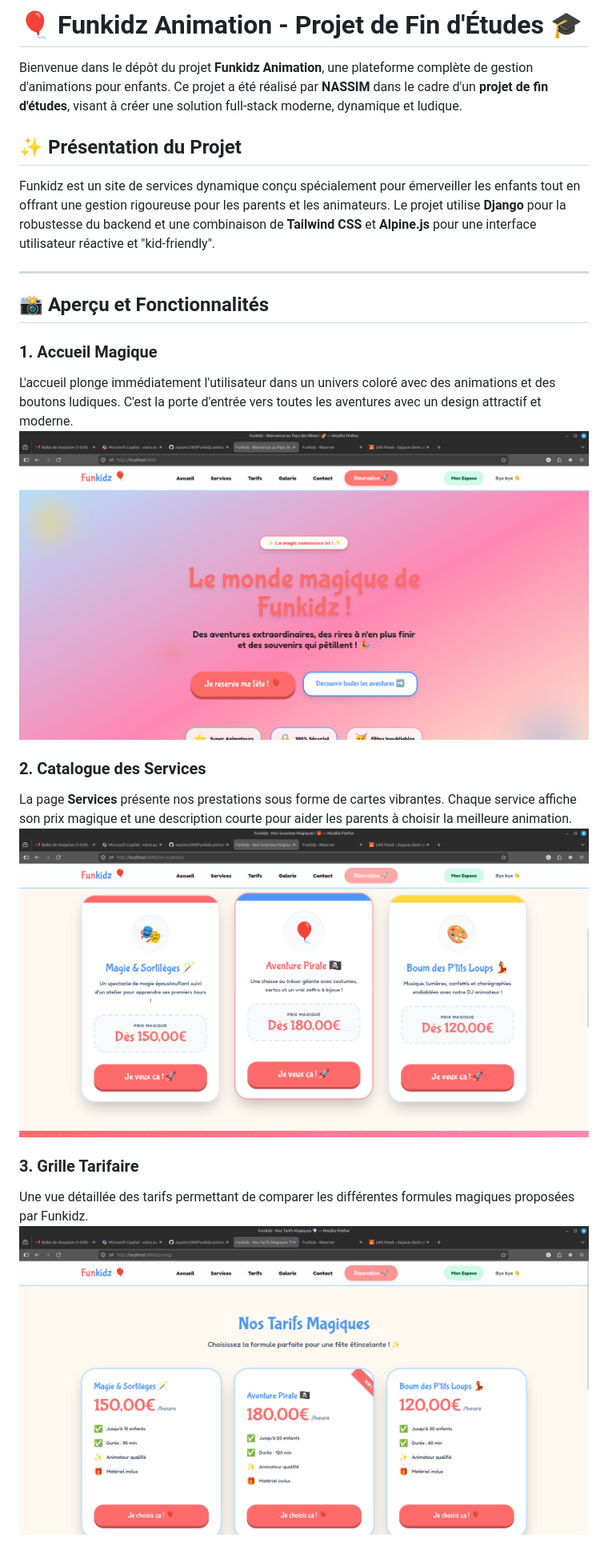
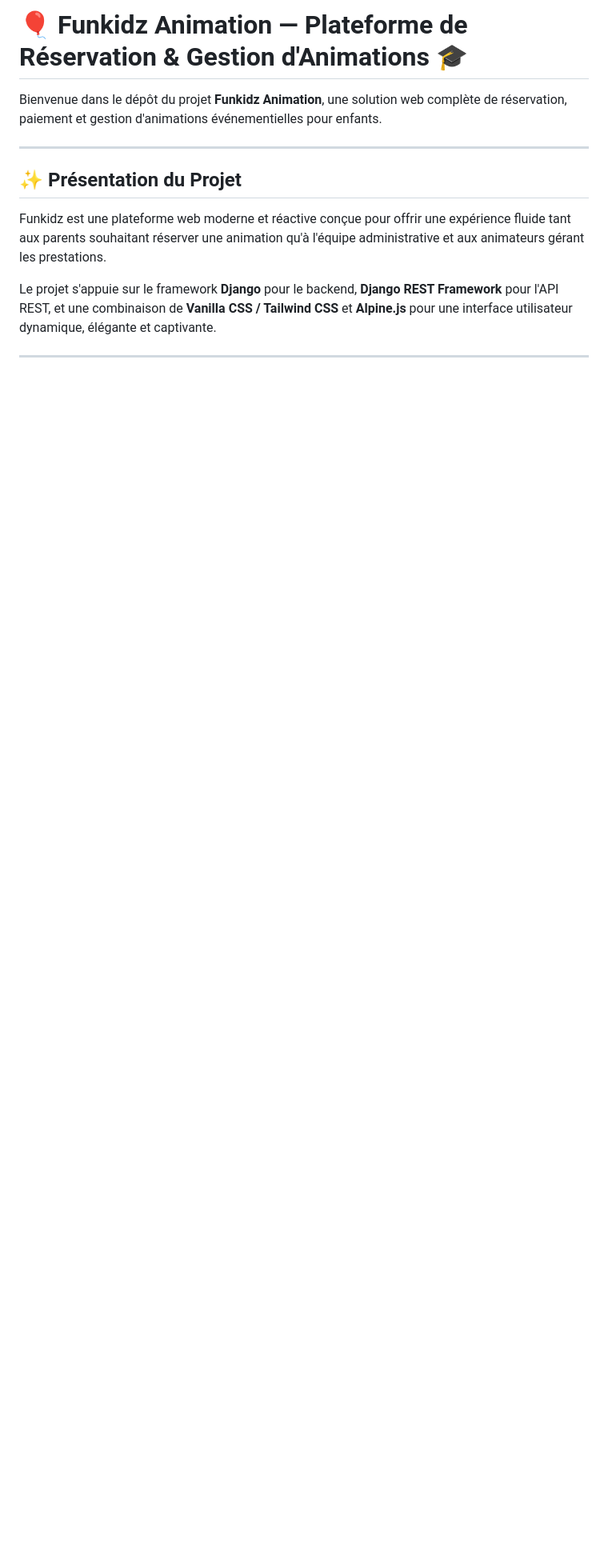
Before and after one commit to nassim2389/Funkidz-animation-, a Markdown page: README.md, the part around one of its changes. Shown at 80% size. GitHub-like rendering; blank space fills up the shorter version.

```diff
--- a/README.md
+++ b/README.md
@@ -1,23 +1,14 @@
-# 🎈 Funkidz Animation - Projet de Fin d'Études 🎓
+# 🎈 Funkidz Animation — Plateforme de Réservation & Gestion d'Animations 🎓
 
-Bienvenue dans le dépôt du projet **Funkidz Animation**, une plateforme complète de gestion d'animations pour enfants. Ce projet a été réalisé par **NASSIM** dans le cadre d'un **projet de fin d'études**, visant à créer une solution full-stack moderne, dynamique et ludique.
-
-## ✨ Présentation du Projet
-Funkidz est un site de services dynamique conçu spécialement pour émerveiller les enfants tout en offrant une gestion rigoureuse pour les parents et les animateurs. Le projet utilise **Django** pour la robustesse du backend et une combinaison de **Tailwind CSS** et **Alpine.js** pour une interface utilisateur réactive et "kid-friendly".
+Bienvenue dans le dépôt du projet **Funkidz Animation**, une solution web complète de réservation, paiement et gestion d'animations événementielles pour enfants.
 
 ---
 
-## 📸 Aperçu et Fonctionnalités
+## ✨ Présentation du Projet
 
-### 1. Accueil Magique
-L'accueil plonge immédiatement l'utilisateur dans un univers coloré avec des animations et des boutons ludiques. C'est la porte d'entrée vers toutes les aventures avec un design attractif et moderne.
-![Accueil Funkidz](screenshots/page%20d'acceuille.png)
+Funkidz est une plateforme web moderne et réactive conçue pour offrir une expérience fluide tant aux parents souhaitant réserver une animation qu'à l'équipe administrative et aux animateurs gérant les prestations.
 
-### 2. Catalogue des Services
-La page **Services** présente nos prestations sous forme de cartes vibrantes. Chaque service affiche son prix magique et une description courte pour aider les parents à choisir la meilleure animation.
-![Catalogue des Services](screenshots/services.png)
+Le projet s'appuie sur le framework **Django** pour le backend, **Django REST Framework** pour l'API REST, et une combinaison de **Vanilla CSS / Tailwind CSS** et **Alpine.js** pour une interface utilisateur dynamique, élégante et captivante.
 
-### 3. Grille Tarifaire
-Une vue détaillée des tarifs permettant de comparer les différentes formules magiques proposées par Funkidz.
-![Tarifs Funkidz](screenshots/tarifs.png)
+---
 
```
Also changed, not shown: other parts of README.md (+94 -69 lines).
